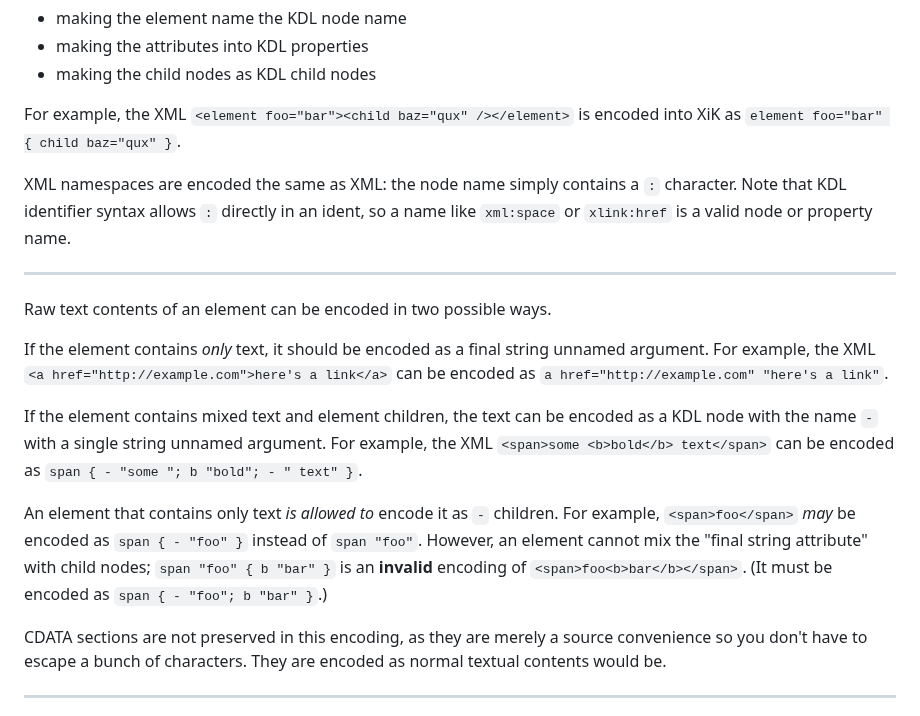
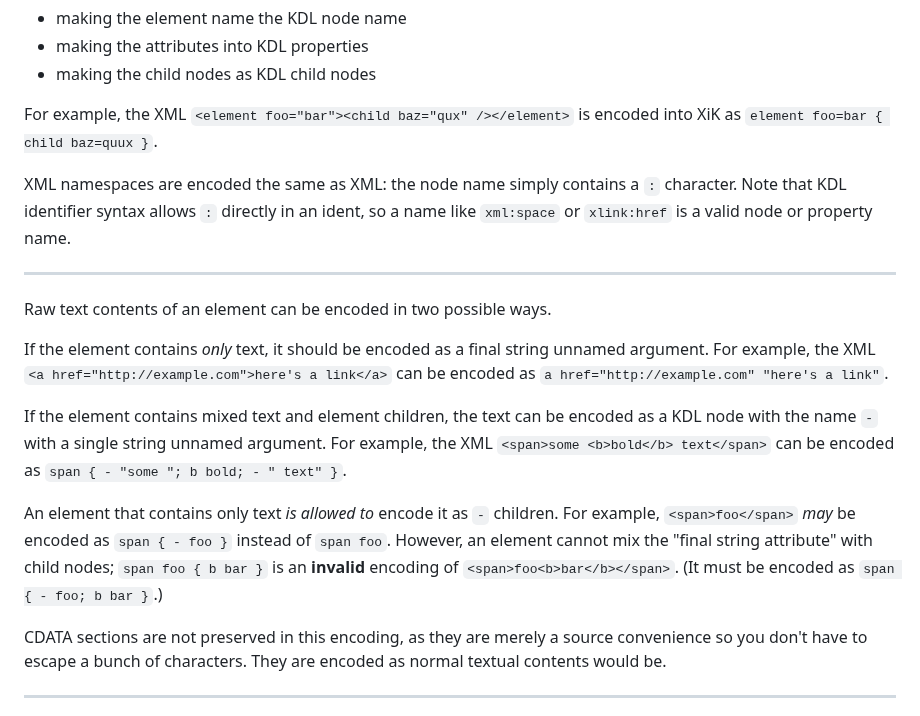
Before and after one commit to kdl-org/kdl, a Markdown page: XML-IN-KDL.md, the part around one of its changes. Drawn GitHub-style.

```diff
--- a/XML-IN-KDL.md
+++ b/XML-IN-KDL.md
@@ -25,7 +25,7 @@ XML elements and KDL nodes have a direct correspondence. In XiK, an XML element
 * making the attributes into KDL properties
 * making the child nodes as KDL child nodes
 
-For example, the XML `<element foo="bar"><child baz="qux" /></element>` is encoded into XiK as `element foo="bar" { child baz="qux" }`.
+For example, the XML `<element foo="bar"><child baz="qux" /></element>` is encoded into XiK as `element foo=bar { child baz=quux }`.
 
 XML namespaces are encoded the same as XML: the node name simply contains a `:` character. Note that KDL identifier syntax allows `:` directly in an ident, so a name like `xml:space` or `xlink:href` is a valid node or property name.
 
@@ -35,9 +35,9 @@ Raw text contents of an element can be encoded in two possible ways.
 
 If the element contains *only* text, it should be encoded as a final string unnamed argument. For example, the XML `<a href="http://example.com">here's a link</a>` can be encoded as `a href="http://example.com" "here's a link"`.
 
-If the element contains mixed text and element children, the text can be encoded as a KDL node with the name `-` with a single string unnamed argument. For example, the XML `<span>some <b>bold</b> text</span>` can be encoded as `span { - "some "; b "bold"; - " text" }`.
+If the element contains mixed text and element children, the text can be encoded as a KDL node with the name `-` with a single string unnamed argument. For example, the XML `<span>some <b>bold</b> text</span>` can be encoded as `span { - "some "; b bold; - " text" }`.
 
-An element that contains only text *is allowed to* encode it as `-` children. For example, `<span>foo</span>` *may* be encoded as `span { - "foo" }` instead of `span "foo"`. However, an element cannot mix the "final string attribute" with child nodes; `span "foo" { b "bar" }` is an **invalid** encoding of `<span>foo<b>bar</b></span>`. (It must be encoded as `span { - "foo"; b "bar" }`.)
+An element that contains only text *is allowed to* encode it as `-` children. For example, `<span>foo</span>` *may* be encoded as `span { - foo }` instead of `span foo`. However, an element cannot mix the "final string attribute" with child nodes; `span foo { b bar }` is an **invalid** encoding of `<span>foo<b>bar</b></span>`. (It must be encoded as `span { - foo; b bar }`.)
 
 CDATA sections are not preserved in this encoding, as they are merely a source convenience so you don't have to escape a bunch of characters. They are encoded as normal textual contents would be.
 
```
Also changed, not shown: other parts of XML-IN-KDL.md (+2 -2 lines), JSON-IN-KDL.md (+5 -5 lines).
